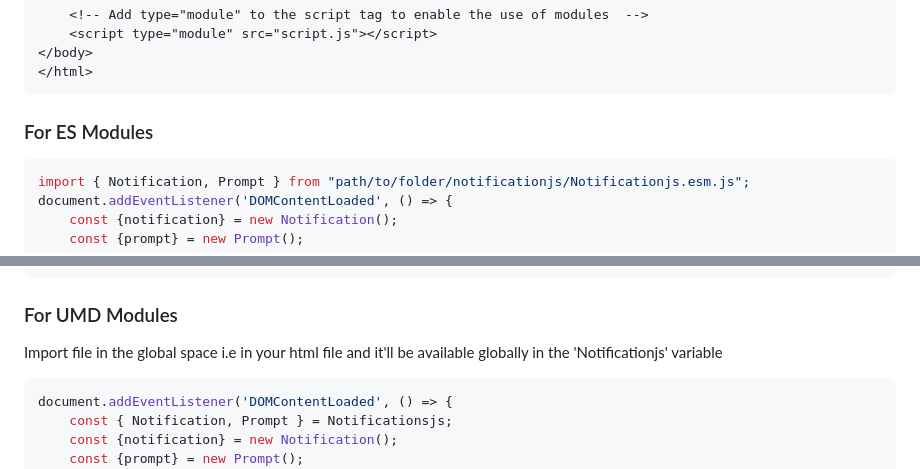
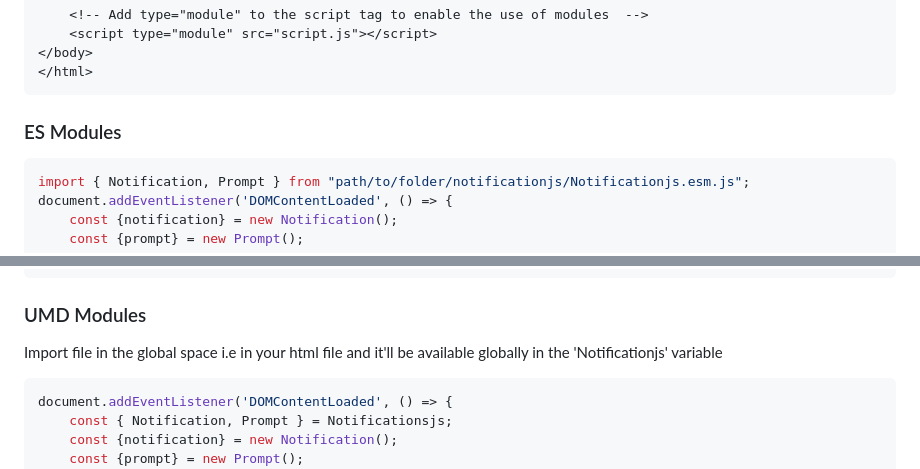
Before and after one commit to jilldune/Notificationjs, a Markdown page: README.md, 2 parts joined by grey strips. GitHub-like rendering.

Commit message:
Update README.md
Removed the for from the ES and UMD sentences.

````diff
--- a/README.md
+++ b/README.md
@@ -45,7 +45,7 @@ See [page](https://remixicon.com/) or [github page](https://github.com/Remix-Des
 ```
 
 
-### For ES Modules
+### ES Modules
 ```Javascript
 import { Notification, Prompt } from "path/to/folder/notificationjs/Notificationjs.esm.js";
 document.addEventListener('DOMContentLoaded', () => {
@@ -79,7 +79,7 @@ document.addEventListener('DOMContentLoaded', () => {
     })
 });
 ```
-### For UMD Modules
+### UMD Modules
 Import file in the global space i.e in your html file and it'll be available globally in the 'Notificationjs' variable
 ```Javascript
 document.addEventListener('DOMContentLoaded', () => {
````
